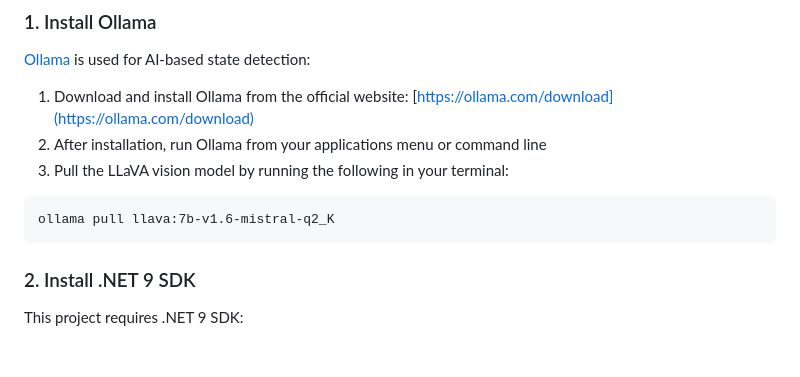
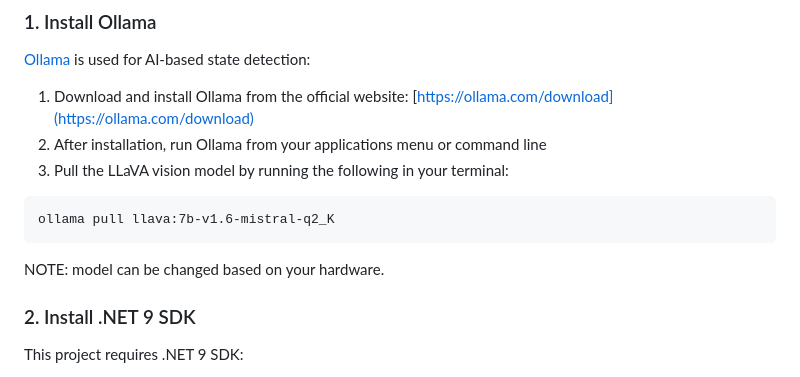
Before and after one commit to peymannaderi10/DriverLicenseOCR-API, a Markdown page: README.md, the part around the change. GitHub-like rendering; blank space fills up the shorter version.

````diff
--- a/README.md
+++ b/README.md
@@ -23,6 +23,7 @@ A .NET Core API that analyzes driver's licenses using AI to detect the state and
 ```
 ollama pull llava:7b-v1.6-mistral-q2_K
 ```
+NOTE: model can be changed based on your hardware.
 
 ### 2. Install .NET 9 SDK
 
````
